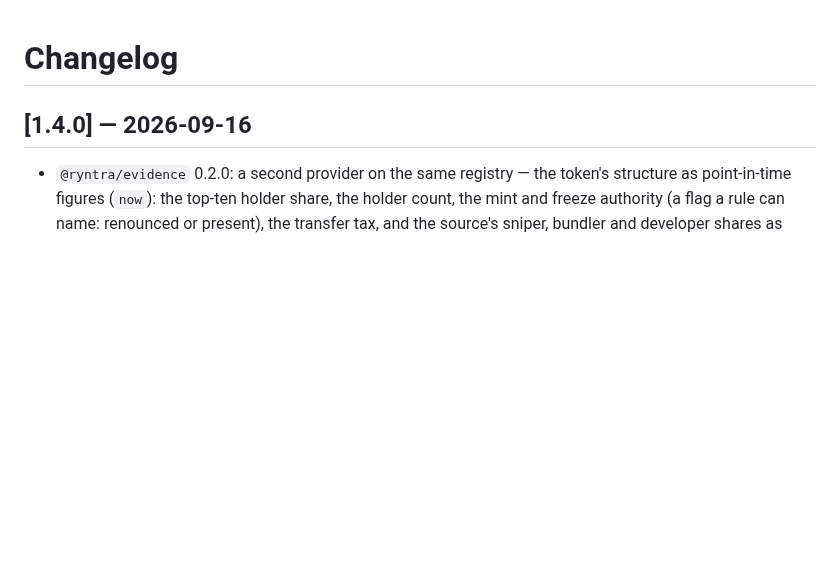
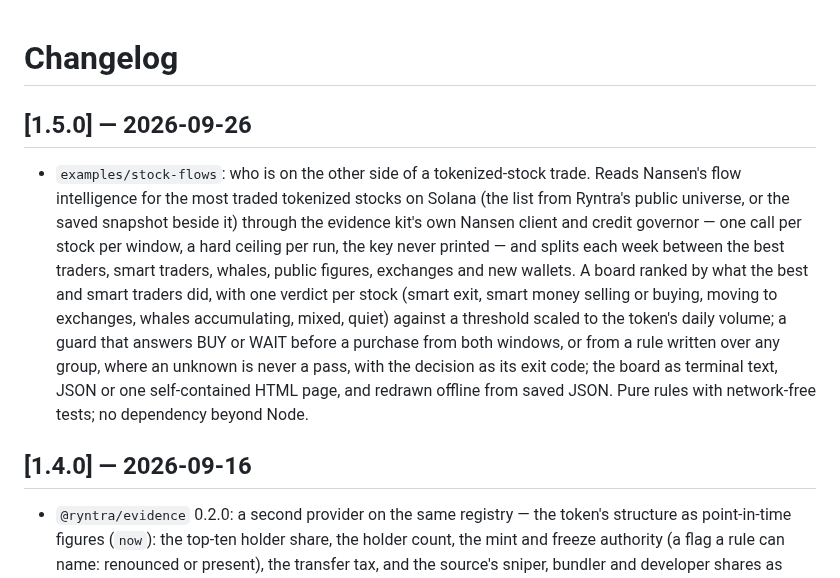
Before and after one commit to ryntra-io/ryntra-solana-evidence, a Markdown page: CHANGELOG.md, the part around the change. Rendered like a GitHub page; blank space fills up the shorter version.

```diff
--- a/CHANGELOG.md
+++ b/CHANGELOG.md
@@ -1,4 +1,22 @@
 # Changelog
+
+## [1.5.0] — 2026-09-26
+
+- `examples/stock-flows`: who is on the other side of a tokenized-stock
+  trade. Reads Nansen's flow intelligence for the most traded tokenized
+  stocks on Solana (the list from Ryntra's public universe, or the saved
+  snapshot beside it) through the evidence kit's own Nansen client and
+  credit governor — one call per stock per window, a hard ceiling per run,
+  the key never printed — and splits each week between the best traders,
+  smart traders, whales, public figures, exchanges and new wallets. A board
+  ranked by what the best and smart traders did, with one verdict per stock
+  (smart exit, smart money selling or buying, moving to exchanges, whales
+  accumulating, mixed, quiet) against a threshold scaled to the token's
+  daily volume; a guard that answers BUY or WAIT before a purchase from both
+  windows, or from a rule written over any group, where an unknown is never
+  a pass, with the decision as its exit code; the board as terminal text,
+  JSON or one self-contained HTML page, and redrawn offline from saved JSON.
+  Pure rules with network-free tests; no dependency beyond Node.
 
 ## [1.4.0] — 2026-09-16
 
```
Also changed, not shown: BUILDLOG.md (+1 -1 lines), README.md (+20 -1 lines), examples/stock-flows/README.md (added, +178 -0 lines), docs/screenshots/stock-flows-board.png (added), 9 other files.
